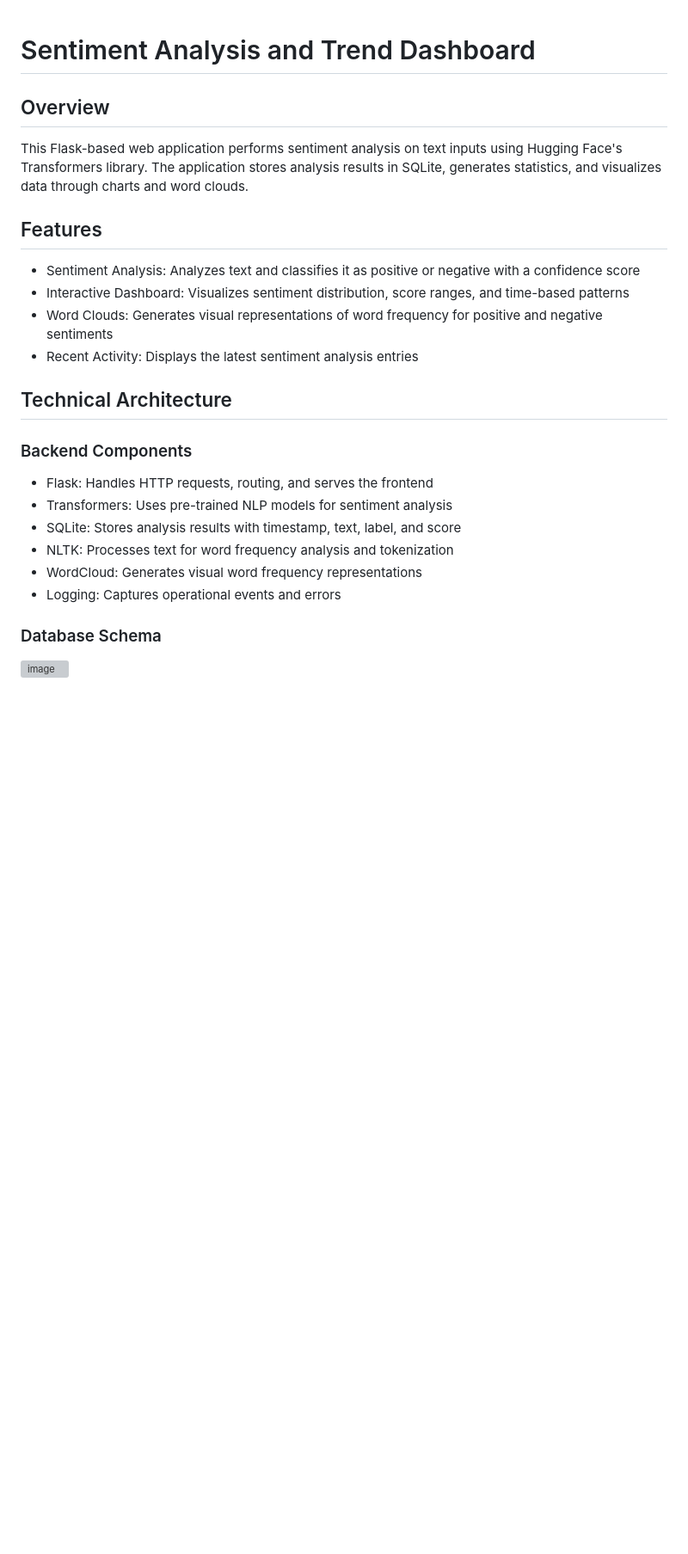
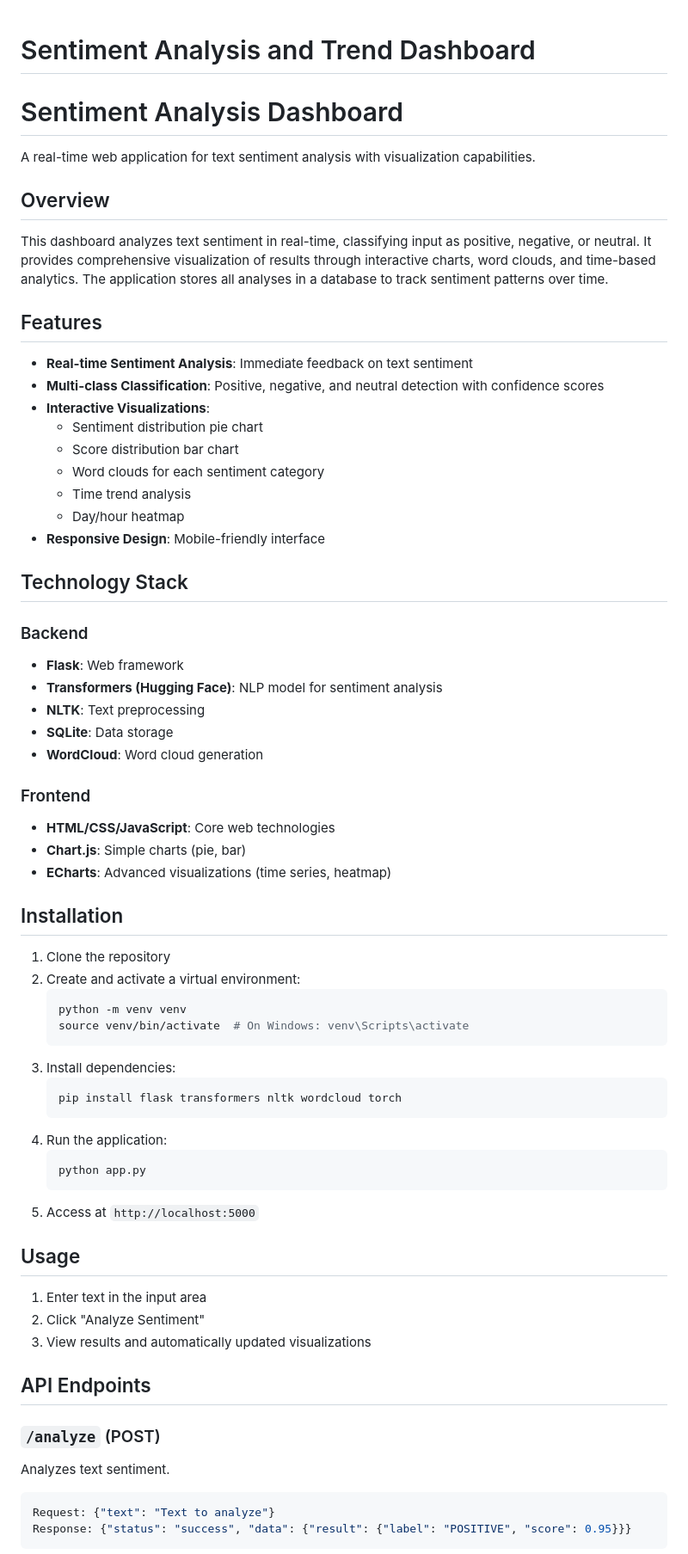
Before and after one commit to sanidu-123/sentimental_project, a Markdown page: readme.md, the part around one of its changes. Shown at 86% size. Rendered like a GitHub page; blank space fills up the shorter version; grey boxes are pictures that could not be loaded.

````diff
--- a/readme.md
+++ b/readme.md
@@ -1,23 +1,69 @@
 # Sentiment Analysis and Trend Dashboard
 
+# Sentiment Analysis Dashboard
+
+A real-time web application for text sentiment analysis with visualization capabilities.
+
 ## Overview
-This Flask-based web application performs sentiment analysis on text inputs using Hugging Face's Transformers library. The application stores analysis results in SQLite, generates statistics, and visualizes data through charts and word clouds.
+
+This dashboard analyzes text sentiment in real-time, classifying input as positive, negative, or neutral. It provides comprehensive visualization of results through interactive charts, word clouds, and time-based analytics. The application stores all analyses in a database to track sentiment patterns over time.
 
 ## Features
-* Sentiment Analysis: Analyzes text and classifies it as positive or negative with a confidence score
-* Interactive Dashboard: Visualizes sentiment distribution, score ranges, and time-based patterns
-* Word Clouds: Generates visual representations of word frequency for positive and negative sentiments
-* Recent Activity: Displays the latest sentiment analysis entries
 
-## Technical Architecture
+- **Real-time Sentiment Analysis**: Immediate feedback on text sentiment
+- **Multi-class Classification**: Positive, negative, and neutral detection with confidence scores
+- **Interactive Visualizations**:
+  - Sentiment distribution pie chart
+  - Score distribution bar chart
+  - Word clouds for each sentiment category
+  - Time trend analysis
+  - Day/hour heatmap
+- **Responsive Design**: Mobile-friendly interface
 
-### Backend Components
-* Flask: Handles HTTP requests, routing, and serves the frontend
-* Transformers: Uses pre-trained NLP models for sentiment analysis
-* SQLite: Stores analysis results with timestamp, text, label, and score
-* NLTK: Processes text for word frequency analysis and tokenization
-* WordCloud: Generates visual word frequency representations
-* Logging: Captures operational events and errors
+## Technology Stack
 
-### Database Schema
-![image](https://github.com/user-attachments/assets/d02e0aa6-e65b-4709-aa57-1ddff2219a00)
+### Backend
+- **Flask**: Web framework
+- **Transformers (Hugging Face)**: NLP model for sentiment analysis
+- **NLTK**: Text preprocessing
+- **SQLite**: Data storage
+- **WordCloud**: Word cloud generation
+
+### Frontend
+- **HTML/CSS/JavaScript**: Core web technologies
+- **Chart.js**: Simple charts (pie, bar)
+- **ECharts**: Advanced visualizations (time series, heatmap)
+
+## Installation
+
+1. Clone the repository
+2. Create and activate a virtual environment:
+   ```bash
+   python -m venv venv
+   source venv/bin/activate  # On Windows: venv\Scripts\activate
+   ```
+3. Install dependencies:
+   ```bash
+   pip install flask transformers nltk wordcloud torch
+   ```
+4. Run the application:
+   ```bash
+   python app.py
+   ```
+5. Access at `http://localhost:5000`
+
+## Usage
+
+1. Enter text in the input area
+2. Click "Analyze Sentiment"
+3. View results and automatically updated visualizations
+
+## API Endpoints
+
+### `/analyze` (POST)
+Analyzes text sentiment.
+```json
+Request: {"text": "Text to analyze"}
+Response: {"status": "success", "data": {"result": {"label": "POSITIVE", "score": 0.95}}}
+```
+
````
Also changed, not shown: other parts of readme.md (+17 -0 lines).
